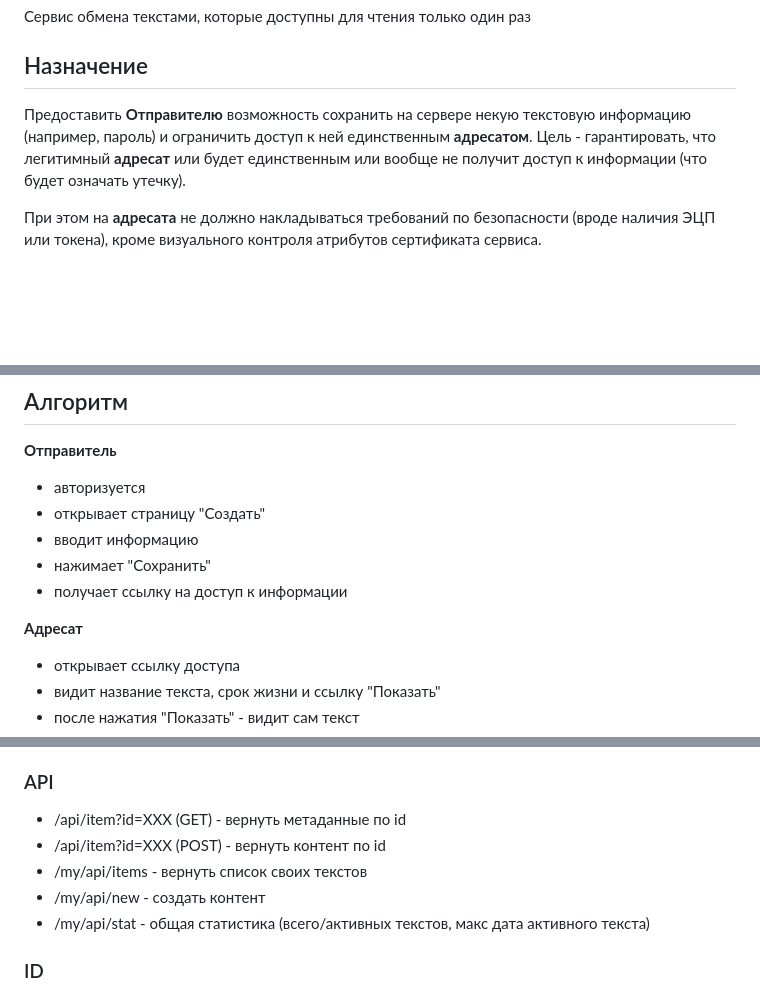
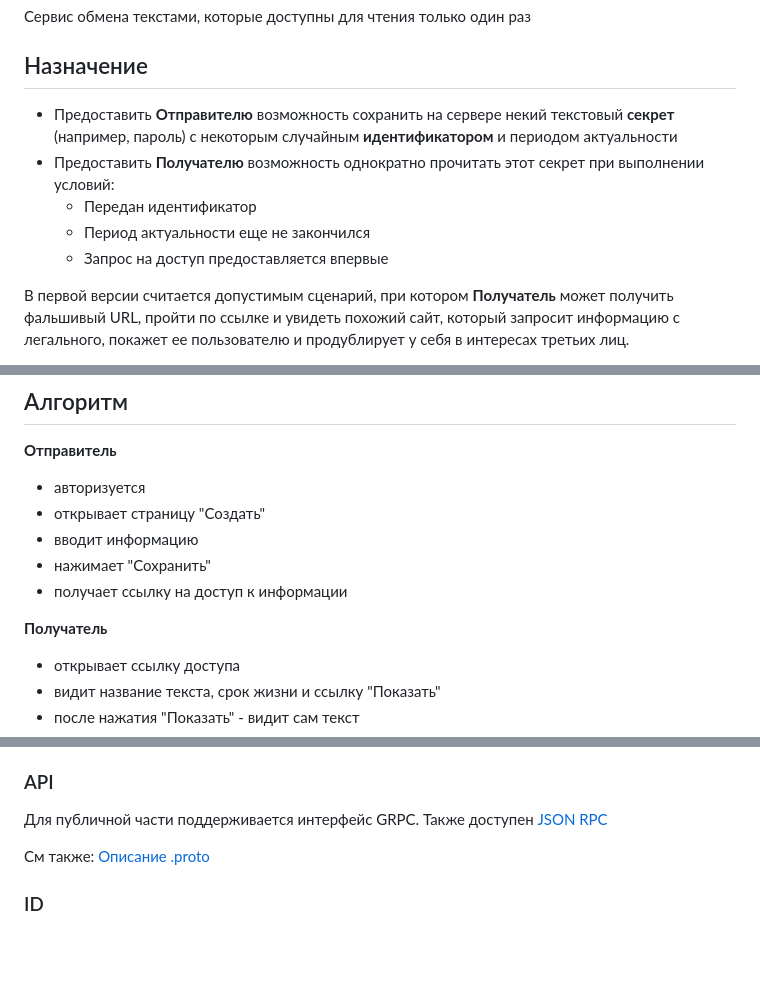
Before and after one commit to LeKovr/showonce, a Markdown page: README.md, 3 parts joined by grey strips. Drawn GitHub-style; blank space fills up the shorter version.

```diff
--- a/README.md
+++ b/README.md
@@ -9,8 +9,11 @@ include_toc: true
 
 ## Назначение
 
-Предоставить **Отправителю** возможность сохранить на сервере некую текстовую информацию (например, пароль) и ограничить доступ к ней единственным **адресатом**.
-Цель - гарантировать, что легитимный **адресат** или будет единственным или вообще не получит доступ к информации (что будет означать утечку).
+* Предоставить **Отправителю** возможность сохранить на сервере некий текстовый **секрет** (например, пароль) с некоторым случайным **идентификатором** и периодом актуальности
+* Предоставить **Получателю** возможность однократно прочитать этот секрет при выполнении условий:
+  * Передан идентификатор
+  * Период актуальности еще не закончился
+  * Запрос на доступ предоставляется впервые
 
-При этом на **адресата** не должно накладываться требований по безопасности (вроде наличия ЭЦП или токена), кроме визуального контроля атрибутов сертификата сервиса.
+В первой версии считается допустимым сценарий, при котором **Получатель** может получить фальшивый URL, пройти по ссылке и увидеть похожий сайт, который запросит информацию с легального, покажет ее пользователю и продублирует у себя в интересах третьих лиц.
 
@@ -36,7 +84,7 @@ include_toc: true
 * нажимает "Сохранить"
 * получает ссылку на доступ к информации
 
-**Адресат**
+**Получатель**
 
 * открывает ссылку доступа
 * видит название текста, срок жизни и ссылку "Показать"
@@ -80,11 +128,9 @@ include_toc: true
 
 ### API
 
-* /api/item?id=XXX (GET) - вернуть метаданные по id
-* /api/item?id=XXX (POST) - вернуть контент по id
-* /my/api/items - вернуть список своих текстов
-* /my/api/new - создать контент
-* /my/api/stat - общая статистика (всего/активных текстов, макс дата активного текста)
+Для публичной части поддерживается интерфейс GRPC. Также доступен [JSON RPC](static/js/service.swagger.json)
+
+См также: [Описание .proto](proto/)
 
 ### ID
 
```
Also changed, not shown: other parts of README.md (+48 -2 lines).
